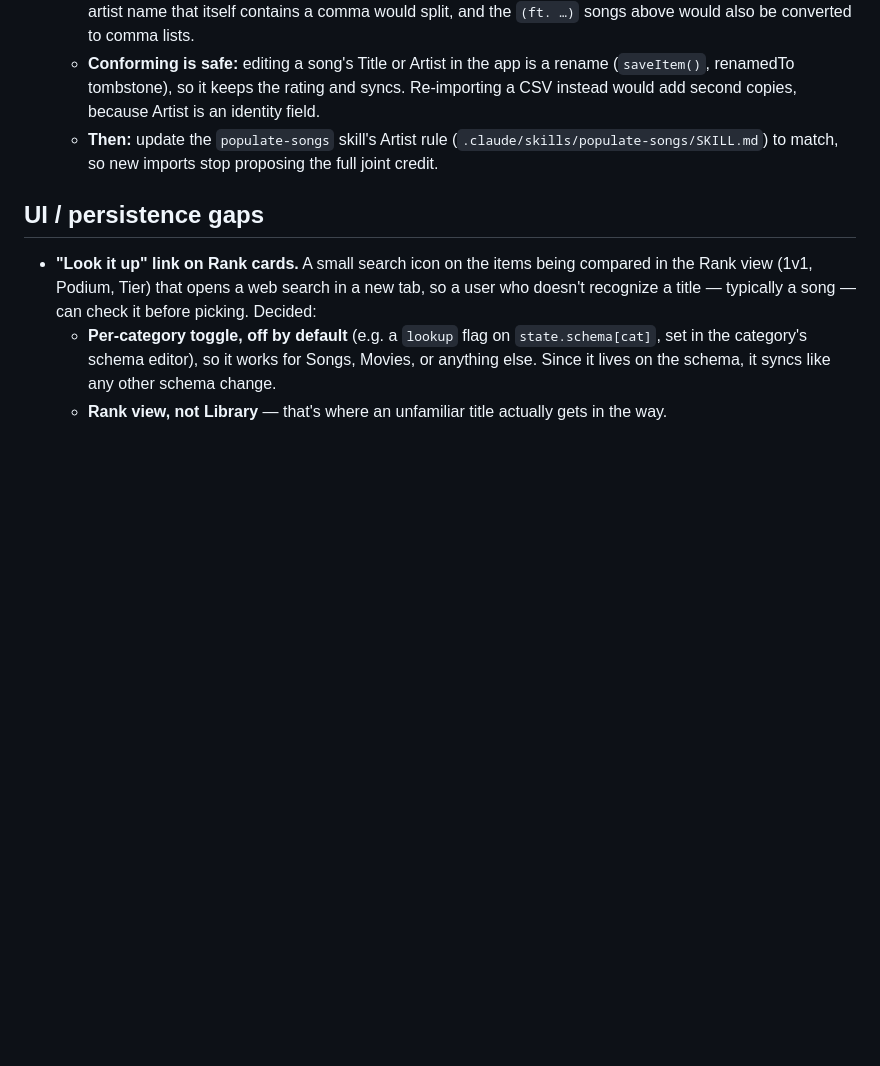
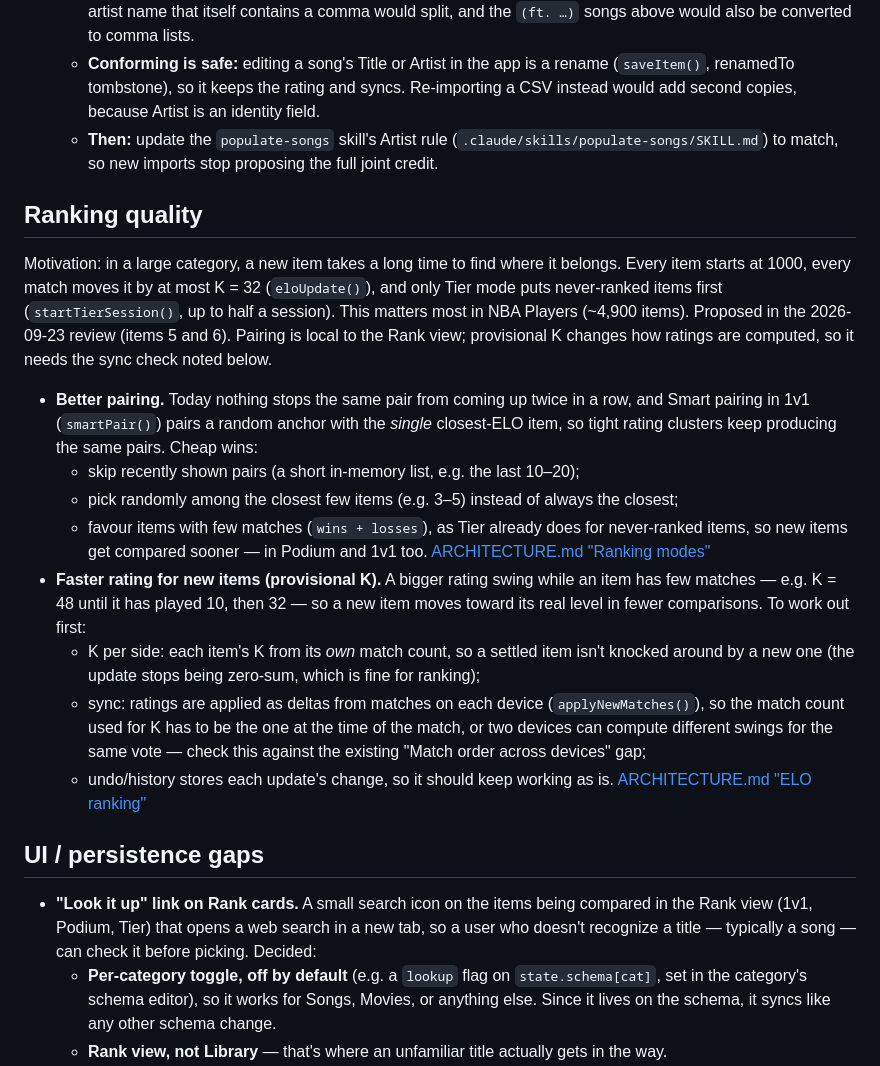
Before and after one commit to wujo635/standalone-ranker, a Markdown page: TODO.md, the part around the change. Rendered like a GitHub page; blank space fills up the shorter version.

Commit message:
TODO: better pairing and provisional K for new items
Co-Authored-By: Claude Opus 5.5 <noreply@anthropic.com>

```diff
--- a/TODO.md
+++ b/TODO.md
@@ -18,6 +18,21 @@ Tracks ideas and known gaps noted in `ARCHITECTURE.md` but not yet scheduled. No
   - **Conforming is safe:** editing a song's Title or Artist in the app is a rename (`saveItem()`, renamedTo tombstone), so it keeps the rating and syncs. Re-importing a CSV instead would add second copies, because Artist is an identity field.
   - **Then:** update the `populate-songs` skill's Artist rule (`.claude/skills/populate-songs/SKILL.md`) to match, so new imports stop proposing the full joint credit.
 
+## Ranking quality
+
+Motivation: in a large category, a new item takes a long time to find where it belongs. Every item starts at 1000, every match moves it by at most K = 32 (`eloUpdate()`), and only Tier mode puts never-ranked items first (`startTierSession()`, up to half a session). This matters most in NBA Players (~4,900 items). Proposed in the 2026-09-23 review (items 5 and 6). Pairing is local to the Rank view; provisional K changes how ratings are computed, so it needs the sync check noted below.
+
+- **Better pairing.** Today nothing stops the same pair from coming up twice in a row, and Smart pairing in 1v1 (`smartPair()`) pairs a random anchor with the *single* closest-ELO item, so tight rating clusters keep producing the same pairs. Cheap wins:
+  - skip recently shown pairs (a short in-memory list, e.g. the last 10–20);
+  - pick randomly among the closest few items (e.g. 3–5) instead of always the closest;
+  - favour items with few matches (`wins + losses`), as Tier already does for never-ranked items, so new items get compared sooner — in Podium and 1v1 too.
+  [ARCHITECTURE.md "Ranking modes"](ARCHITECTURE.md)
+- **Faster rating for new items (provisional K).** A bigger rating swing while an item has few matches — e.g. K = 48 until it has played 10, then 32 — so a new item moves toward its real level in fewer comparisons. To work out first:
+  - K per side: each item's K from its *own* match count, so a settled item isn't knocked around by a new one (the update stops being zero-sum, which is fine for ranking);
+  - sync: ratings are applied as deltas from matches on each device (`applyNewMatches()`), so the match count used for K has to be the one at the time of the match, or two devices can compute different swings for the same vote — check this against the existing "Match order across devices" gap;
+  - undo/history stores each update's change, so it should keep working as is.
+  [ARCHITECTURE.md "ELO ranking"](ARCHITECTURE.md)
+
 ## UI / persistence gaps
 
 - **"Look it up" link on Rank cards.** A small search icon on the items being compared in the Rank view (1v1, Podium, Tier) that opens a web search in a new tab, so a user who doesn't recognize a title — typically a song — can check it before picking. Decided:
```
